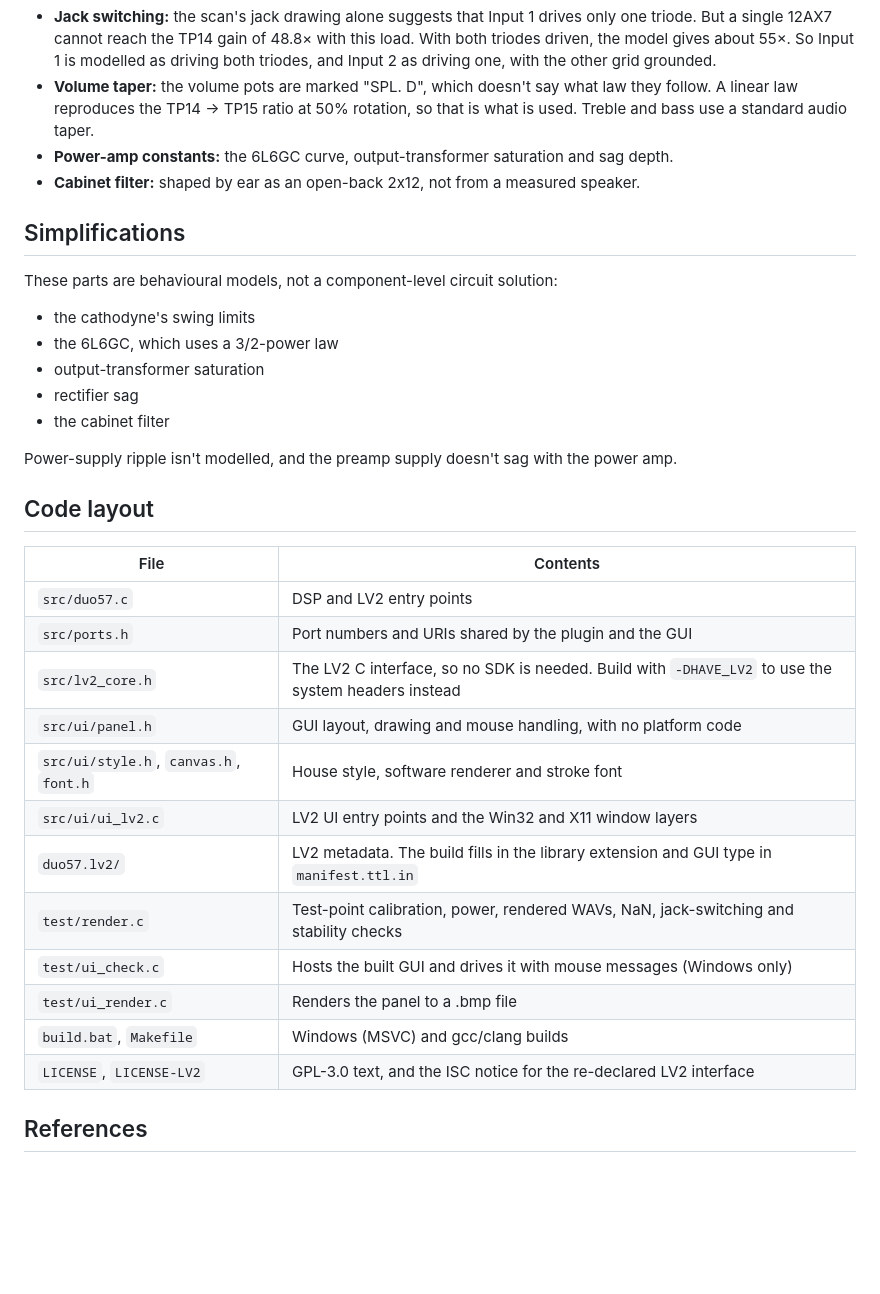
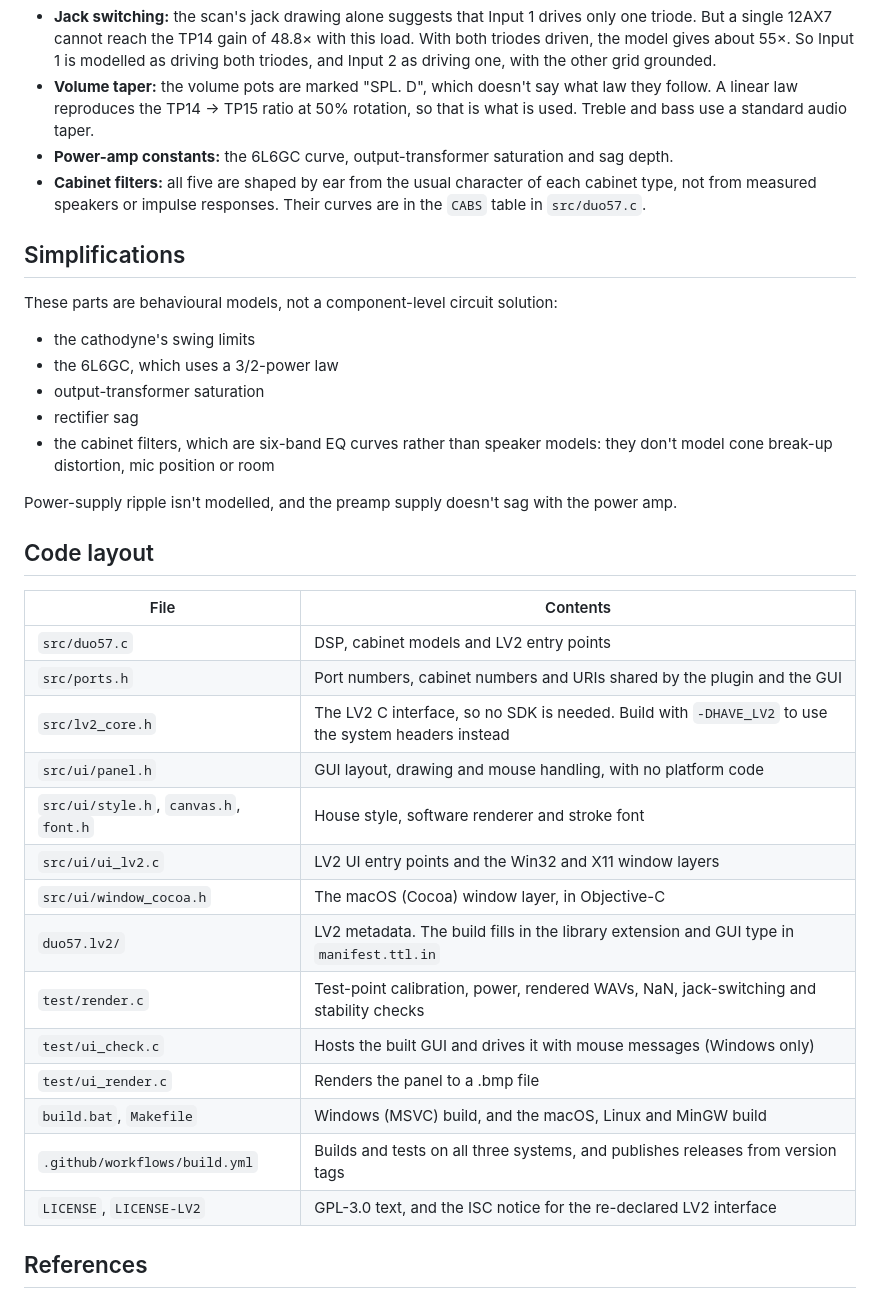
Before and after one commit to evadavevadave/davidian-duo-57, a Markdown page: README.md, the part around one of its changes. Rendered like a GitHub page; blank space fills up the shorter version.

```diff
--- a/README.md
+++ b/README.md
@@ -99,7 +141,7 @@ The schematic doesn't settle these, so they are judgment calls. Tune them by ear
 - **Jack switching:** the scan's jack drawing alone suggests that Input 1 drives only one triode. But a single 12AX7 cannot reach the TP14 gain of 48.8× with this load. With both triodes driven, the model gives about 55×. So Input 1 is modelled as driving both triodes, and Input 2 as driving one, with the other grid grounded.
 - **Volume taper:** the volume pots are marked "SPL. D", which doesn't say what law they follow. A linear law reproduces the TP14 → TP15 ratio at 50% rotation, so that is what is used. Treble and bass use a standard audio taper.
 - **Power-amp constants:** the 6L6GC curve, output-transformer saturation and sag depth.
-- **Cabinet filter:** shaped by ear as an open-back 2x12, not from a measured speaker.
+- **Cabinet filters:** all five are shaped by ear from the usual character of each cabinet type, not from measured speakers or impulse responses. Their curves are in the `CABS` table in `src/duo57.c`.
 
 ## Simplifications
 
@@ -109,7 +151,7 @@ These parts are behavioural models, not a component-level circuit solution:
 - the 6L6GC, which uses a 3/2-power law
 - output-transformer saturation
 - rectifier sag
-- the cabinet filter
+- the cabinet filters, which are six-band EQ curves rather than speaker models: they don't model cone break-up distortion, mic position or room
 
 Power-supply ripple isn't modelled, and the preamp supply doesn't sag with the power amp.
 
@@ -117,17 +159,19 @@ Power-supply ripple isn't modelled, and the preamp supply doesn't sag with the p
 
 | File | Contents |
 |---|---|
-| `src/duo57.c` | DSP and LV2 entry points |
-| `src/ports.h` | Port numbers and URIs shared by the plugin and the GUI |
+| `src/duo57.c` | DSP, cabinet models and LV2 entry points |
+| `src/ports.h` | Port numbers, cabinet numbers and URIs shared by the plugin and the GUI |
 | `src/lv2_core.h` | The LV2 C interface, so no SDK is needed. Build with `-DHAVE_LV2` to use the system headers instead |
 | `src/ui/panel.h` | GUI layout, drawing and mouse handling, with no platform code |
 | `src/ui/style.h`, `canvas.h`, `font.h` | House style, software renderer and stroke font |
 | `src/ui/ui_lv2.c` | LV2 UI entry points and the Win32 and X11 window layers |
+| `src/ui/window_cocoa.h` | The macOS (Cocoa) window layer, in Objective-C |
 | `duo57.lv2/` | LV2 metadata. The build fills in the library extension and GUI type in `manifest.ttl.in` |
 | `test/render.c` | Test-point calibration, power, rendered WAVs, NaN, jack-switching and stability checks |
 | `test/ui_check.c` | Hosts the built GUI and drives it with mouse messages (Windows only) |
 | `test/ui_render.c` | Renders the panel to a .bmp file |
-| `build.bat`, `Makefile` | Windows (MSVC) and gcc/clang builds |
+| `build.bat`, `Makefile` | Windows (MSVC) build, and the macOS, Linux and MinGW build |
+| `.github/workflows/build.yml` | Builds and tests on all three systems, and publishes releases from version tags |
 | `LICENSE`, `LICENSE-LV2` | GPL-3.0 text, and the ISC notice for the re-declared LV2 interface |
 
 ## References
```
Also changed, not shown: other parts of README.md (+59 -13 lines), docs/gui.png, 13 other files.
